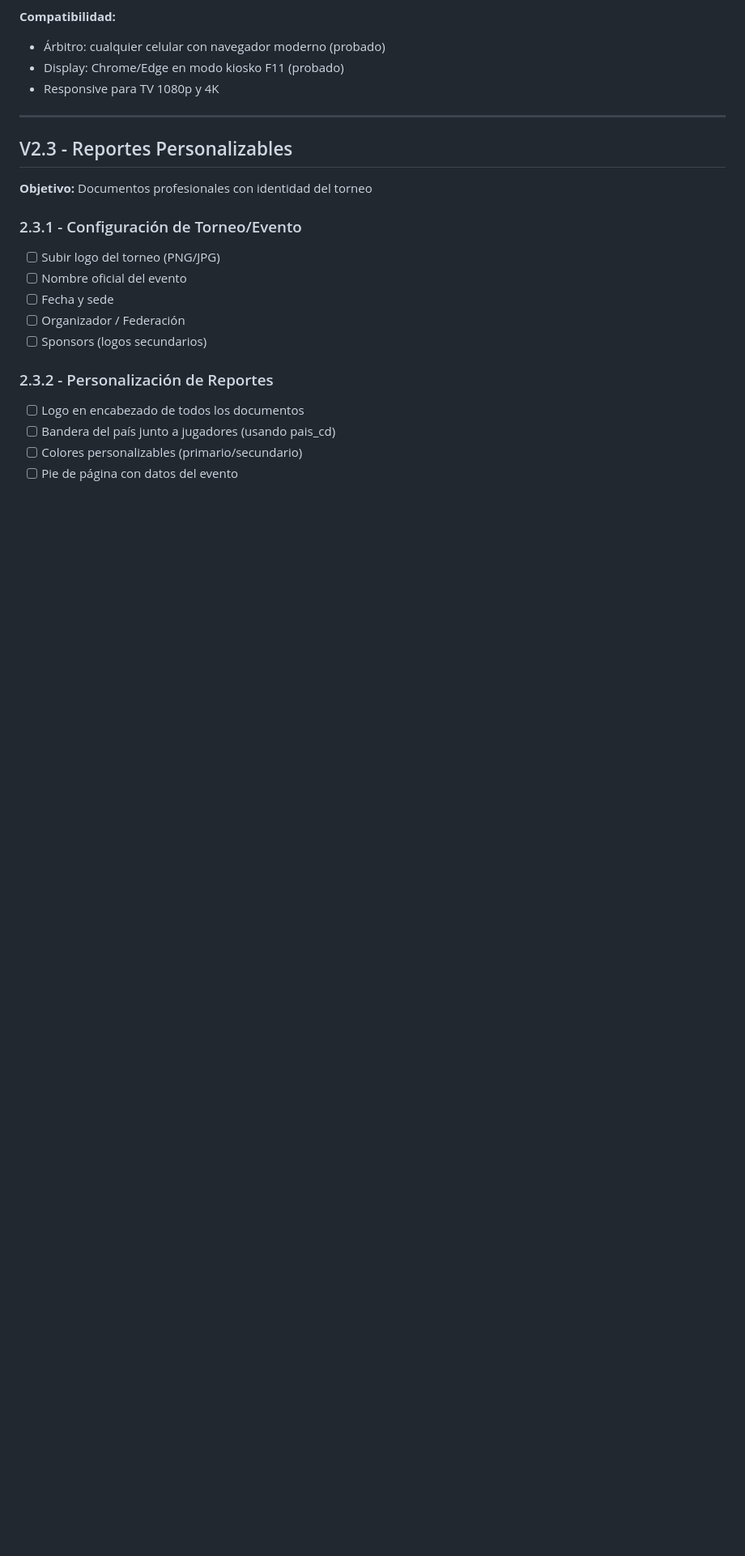
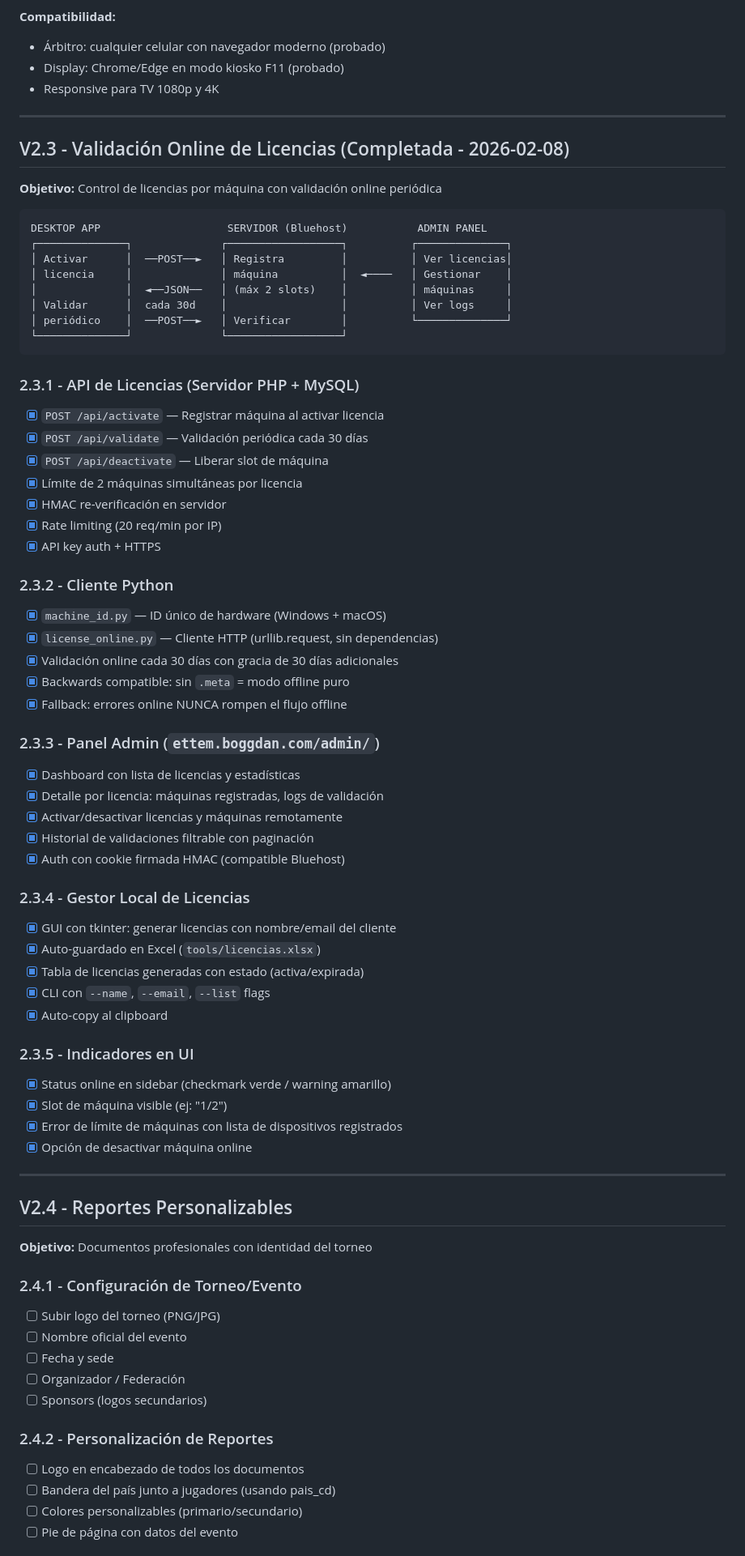
Before and after one commit to boggdan95/easy-table-tennis-event, a Markdown page: ROADMAP.md, the part around one of its changes. Shown at 81% size. Drawn GitHub-style; blank space fills up the shorter version.

````diff
--- a/ROADMAP.md
+++ b/ROADMAP.md
@@ -145,18 +145,71 @@ MODO PUNTO POR PUNTO              MODO RESULTADO POR SET
 
 ---
 
-## V2.3 - Reportes Personalizables
+## V2.3 - Validación Online de Licencias (Completada - 2026-02-08)
+
+**Objetivo:** Control de licencias por máquina con validación online periódica
+
+```
+DESKTOP APP                    SERVIDOR (Bluehost)           ADMIN PANEL
+┌──────────────┐              ┌──────────────────┐          ┌──────────────┐
+│ Activar      │  ──POST──►   │ Registra         │          │ Ver licencias│
+│ licencia     │              │ máquina          │  ◄────   │ Gestionar    │
+│              │  ◄──JSON──   │ (máx 2 slots)    │          │ máquinas     │
+│ Validar      │  cada 30d    │                  │          │ Ver logs     │
+│ periódico    │  ──POST──►   │ Verificar        │          └──────────────┘
+└──────────────┘              └──────────────────┘
+```
+
+### 2.3.1 - API de Licencias (Servidor PHP + MySQL)
+- [x] `POST /api/activate` — Registrar máquina al activar licencia
+- [x] `POST /api/validate` — Validación periódica cada 30 días
+- [x] `POST /api/deactivate` — Liberar slot de máquina
+- [x] Límite de 2 máquinas simultáneas por licencia
+- [x] HMAC re-verificación en servidor
+- [x] Rate limiting (20 req/min por IP)
+- [x] API key auth + HTTPS
+
+### 2.3.2 - Cliente Python
+- [x] `machine_id.py` — ID único de hardware (Windows + macOS)
+- [x] `license_online.py` — Cliente HTTP (urllib.request, sin dependencias)
+- [x] Validación online cada 30 días con gracia de 30 días adicionales
+- [x] Backwards compatible: sin `.meta` = modo offline puro
+- [x] Fallback: errores online NUNCA rompen el flujo offline
+
+### 2.3.3 - Panel Admin (`ettem.boggdan.com/admin/`)
+- [x] Dashboard con lista de licencias y estadísticas
+- [x] Detalle por licencia: máquinas registradas, logs de validación
+- [x] Activar/desactivar licencias y máquinas remotamente
+- [x] Historial de validaciones filtrable con paginación
+- [x] Auth con cookie firmada HMAC (compatible Bluehost)
+
+### 2.3.4 - Gestor Local de Licencias
+- [x] GUI con tkinter: generar licencias con nombre/email del cliente
+- [x] Auto-guardado en Excel (`tools/licencias.xlsx`)
+- [x] Tabla de licencias generadas con estado (activa/expirada)
+- [x] CLI con `--name`, `--email`, `--list` flags
+- [x] Auto-copy al clipboard
+
+### 2.3.5 - Indicadores en UI
+- [x] Status online en sidebar (checkmark verde / warning amarillo)
+- [x] Slot de máquina visible (ej: "1/2")
+- [x] Error de límite de máquinas con lista de dispositivos registrados
+- [x] Opción de desactivar máquina online
+
+---
+
+## V2.4 - Reportes Personalizables
 
 **Objetivo:** Documentos profesionales con identidad del torneo
 
-### 2.3.1 - Configuración de Torneo/Evento
+### 2.4.1 - Configuración de Torneo/Evento
 - [ ] Subir logo del torneo (PNG/JPG)
 - [ ] Nombre oficial del evento
 - [ ] Fecha y sede
 - [ ] Organizador / Federación
 - [ ] Sponsors (logos secundarios)
 
-### 2.3.2 - Personalización de Reportes
+### 2.4.2 - Personalización de Reportes
 - [ ] Logo en encabezado de todos los documentos
 - [ ] Bandera del país junto a jugadores (usando pais_cd)
 - [ ] Colores personalizables (primario/secundario)
````
Also changed, not shown: other parts of ROADMAP.md (+19 -18 lines).
